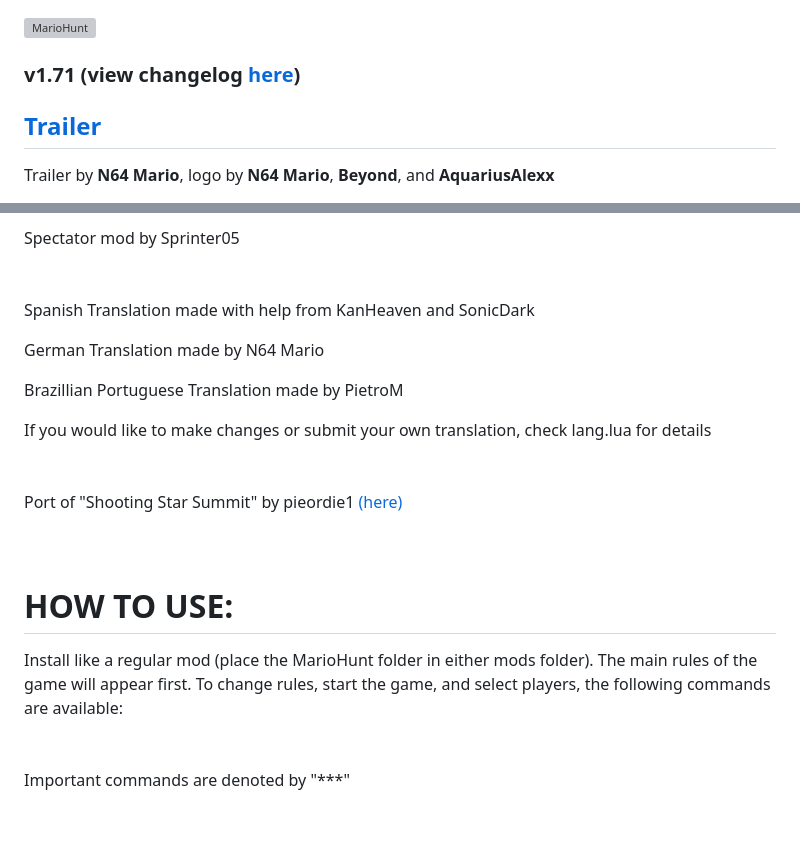
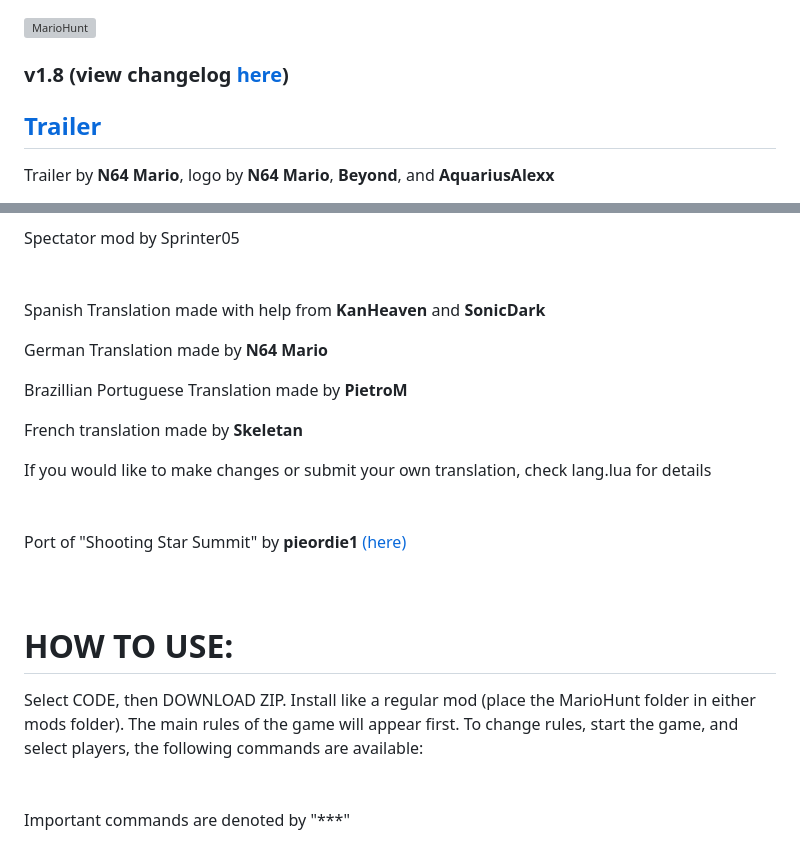
Before and after one commit to EmilyEmmi/MarioHunt, a Markdown page: README.md, 2 parts joined by grey strips. Drawn GitHub-style; blank space fills up the shorter version; grey boxes are pictures that could not be loaded.

```diff
--- a/README.md
+++ b/README.md
@@ -1,6 +1,6 @@
 <img src="newLogo.png" alt="MarioHunt" width="800"/>
 
-### v1.71 (view changelog [here](changelog.md))
+### v1.8 (view changelog [here](changelog.md))
 
 ## [Trailer](https://www.youtube.com/watch?v=hyuXu4Bzugs&ab_channel=N64Mario)
 
@@ -23,22 +23,24 @@ Spectator mod by Sprinter05
 <br/>
 <br/>
 <br/>
-Spanish Translation made with help from KanHeaven and SonicDark
+Spanish Translation made with help from **KanHeaven** and **SonicDark**
 
-German Translation made by N64 Mario
+German Translation made by **N64 Mario**
 
-Brazillian Portuguese Translation made by PietroM
+Brazillian Portuguese Translation made by **PietroM**
+
+French translation made by **Skeletan**
 
 If you would like to make changes or submit your own translation, check lang.lua for details
 <br/>
 <br/>
 <br/>
-Port of "Shooting Star Summit" by pieordie1 [(here)](https://www.smwcentral.net/?p=section&a=details&id=13275)
+Port of "Shooting Star Summit" by **pieordie1** [(here)](https://www.smwcentral.net/?p=section&a=details&id=13275)
 <br/>
 <br/>
 <br/>
 # HOW TO USE:
-Install like a regular mod (place the MarioHunt folder in either mods folder). The main rules of the game will appear first. To change rules, start the game, and select players, the following commands are available:
+Select CODE, then DOWNLOAD ZIP. Install like a regular mod (place the MarioHunt folder in either mods folder). The main rules of the game will appear first. To change rules, start the game, and select players, the following commands are available:
 <br/>
 <br/>
 <br/>
```
